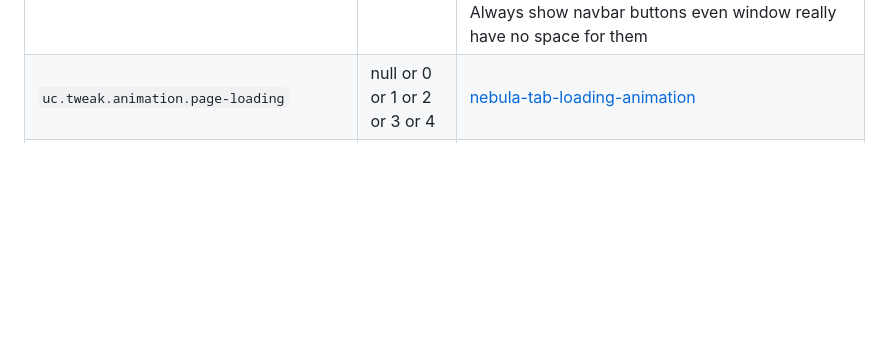
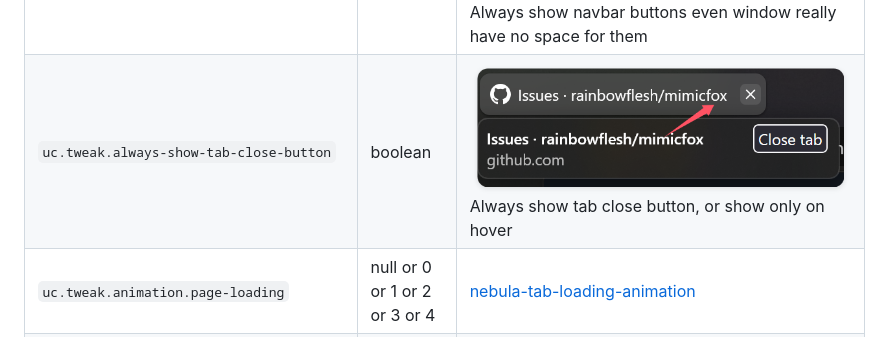
Before and after one commit to rainbowflesh/mimicfox, a Markdown page: README.md, the part around the change. Rendered like a GitHub page; pictures changed too: assets/previews/always-show-close-button.png (added); blank space fills up the shorter version.

Commit message:
feat: always-show-tab-close-button, urlbar focus color tweak, size tweak, fix leaked Contextual menu shadow, extend Translate icon padding

```diff
--- a/README.md
+++ b/README.md
@@ -34,6 +34,7 @@ A Cutting edge firefox minimal style userChrome.css that enhance Windows 11 mica
 | `uc.plugin.simpleMenuWizard`             | boolean                       | To use simpleMenuWizard put entire `simpleMenuWizard-master` to `./plugins/`                                                                                   |
 | `uc.tweak.acrylic-color`                 | null or 0 or 1 or 2           | Greeter, grayer                                                                                                                                                |
 | `uc.tweak.always-show-navbar-button`     | boolean                       | ![](./assets/previews/always-show-navbar-button.gif) Always show navbar buttons even window really have no space for them                                      |
+| `uc.tweak.always-show-tab-close-button`  | boolean                       | ![](./assets/previews/always-show-close-button.png)Always show tab close button, or show only on hover                                                         |
 | `uc.tweak.animation.page-loading`        | null or 0 or 1 or 2 or 3 or 4 | [nebula-tab-loading-animation](https://github.com/JustAdumbPrsn/Zen-Nebula/blob/main/Nebula/Nebula-config.css)                                                 |
 | `uc.tweak.animation.page-showing`        | null or 0 or 1 or 2 or 3 or 4 | [nebula-tab-switch-animation](https://github.com/JustAdumbPrsn/Zen-Nebula/blob/main/Nebula/Nebula-config.css)                                                  |
 | `uc.tweak.browser-rounded-padding`       | null or 0 or 1 or 2 or 3 or 4 | Every value add 0.5em extra padding ![](./assets/previews/browser-rounded-padding.gif)                                                                         |
```
Also changed, not shown: 7 other files.
